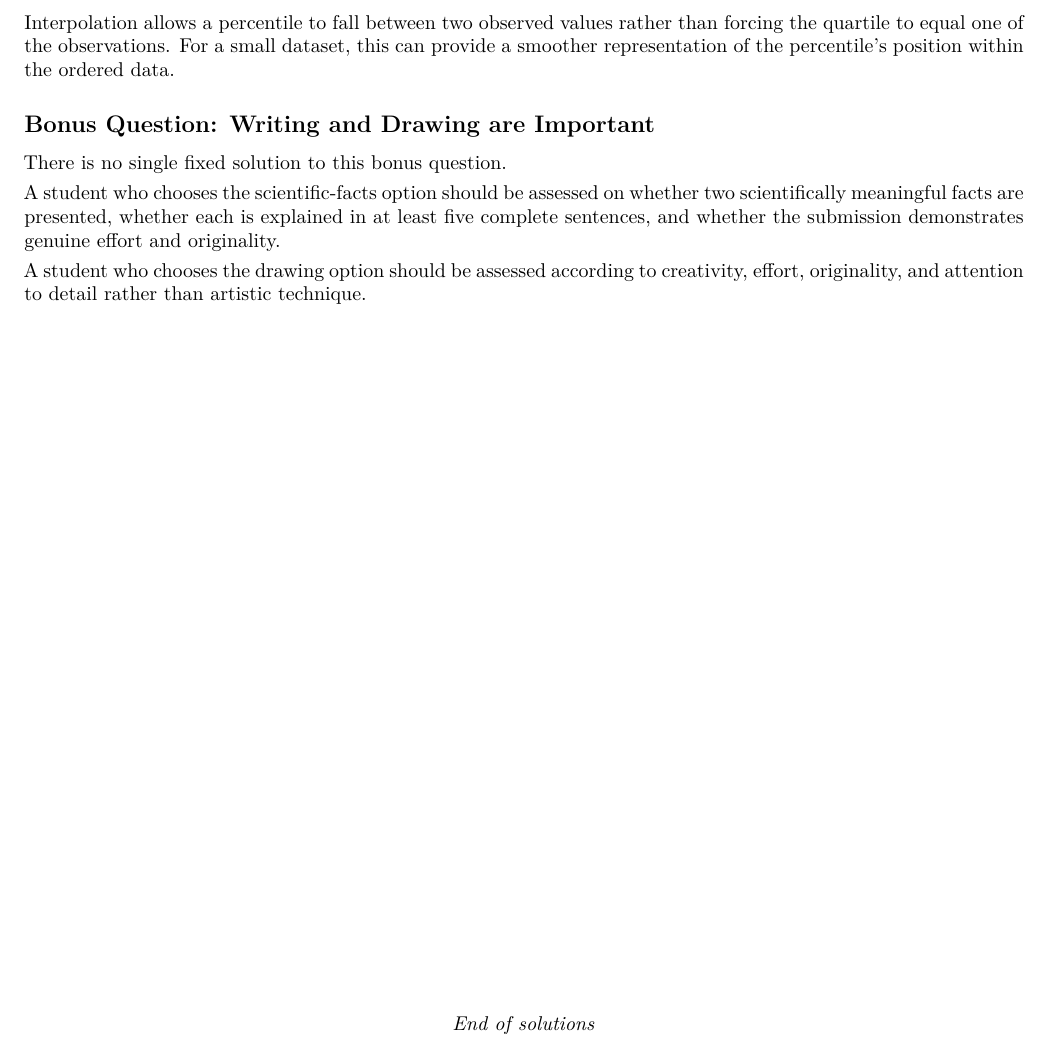
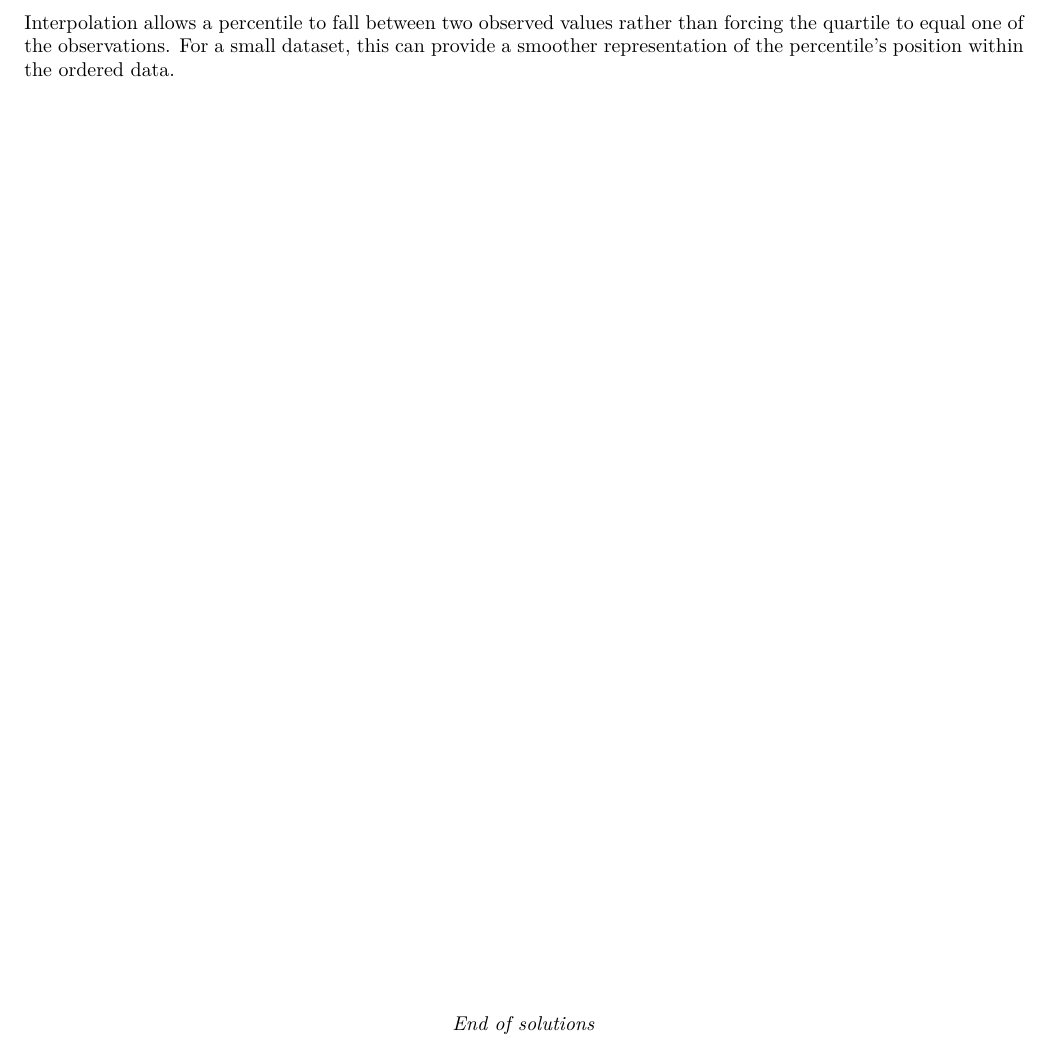
Before and after one commit to Ali-Raisolsadat/Ali-Raisolsadat.github.io, an R Markdown document (course material/stat1210/stat1210-assignments/assignment-1/stat1210-assignment-1-solutions.Rmd): part of page 15 of 15, cut so that both start at the same text. Rendered offline with R 4.5, knitr and Pandoc, then LaTeX, with nearby package versions.

Commit message:
updated chapter 10 lecture slides and assignment 1 solutions.

```diff
--- a/course material/stat1210/stat1210-assignments/assignment-1/stat1210-assignment-1-solutions.Rmd
+++ b/course material/stat1210/stat1210-assignments/assignment-1/stat1210-assignment-1-solutions.Rmd
@@ -703,13 +703,7 @@ $$
 
 Interpolation allows a percentile to fall between two observed values rather than forcing the quartile to equal one of the observations. For a small dataset, this can provide a smoother representation of the percentile's position within the ordered data.
 
-## Bonus Question: Writing and Drawing are Important
 
-There is no single fixed solution to this bonus question.
-
-A student who chooses the scientific-facts option should be assessed on whether two scientifically meaningful facts are presented, whether each is explained in at least five complete sentences, and whether the submission demonstrates genuine effort and originality.
-
-A student who chooses the drawing option should be assessed according to creativity, effort, originality, and attention to detail rather than artistic technique.
 
 \vfill
 
```
Also changed, not shown: course material/stat1210/stat1210-lectures/chapter 10/chapter-10-beamer.tex, 2 other files.
